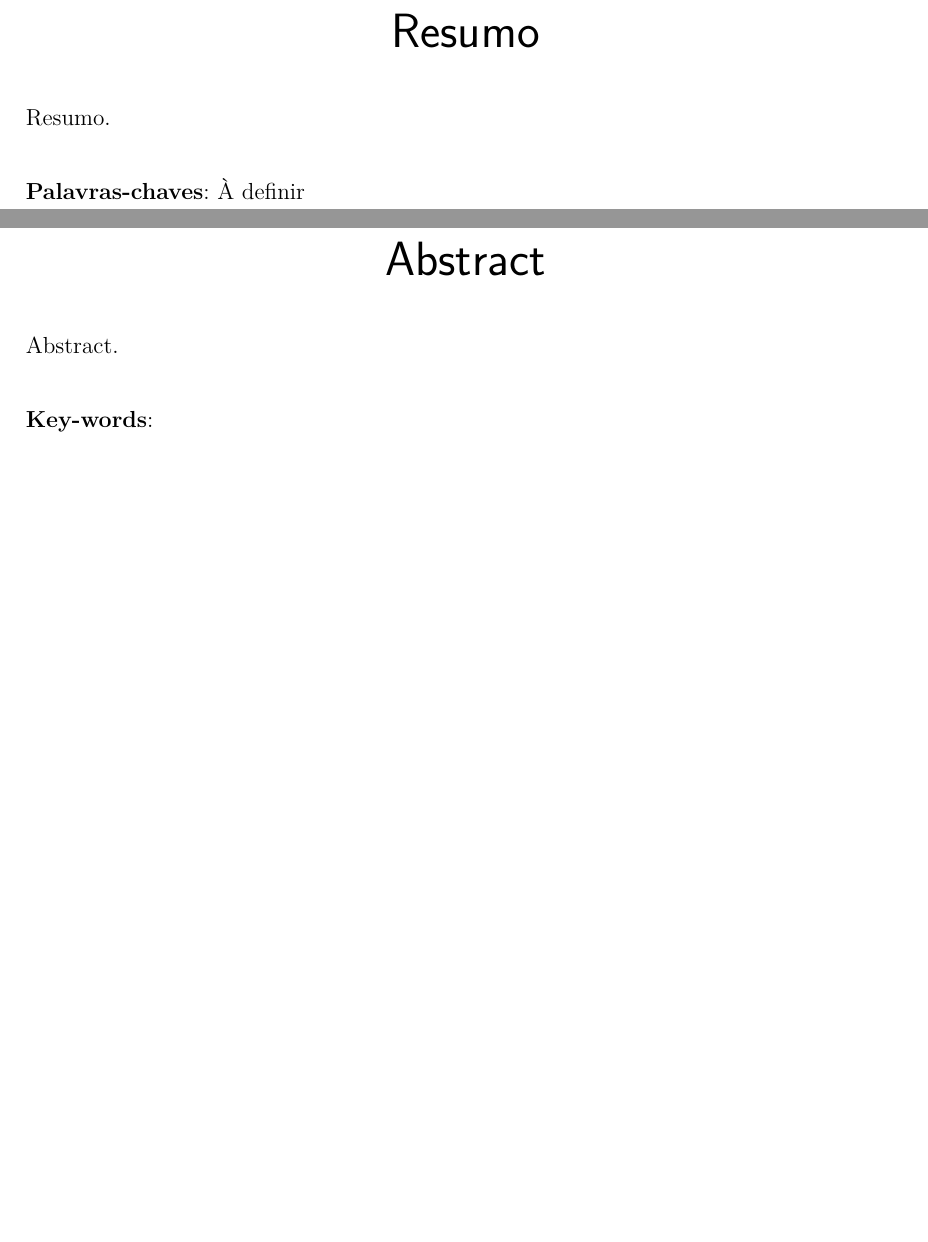
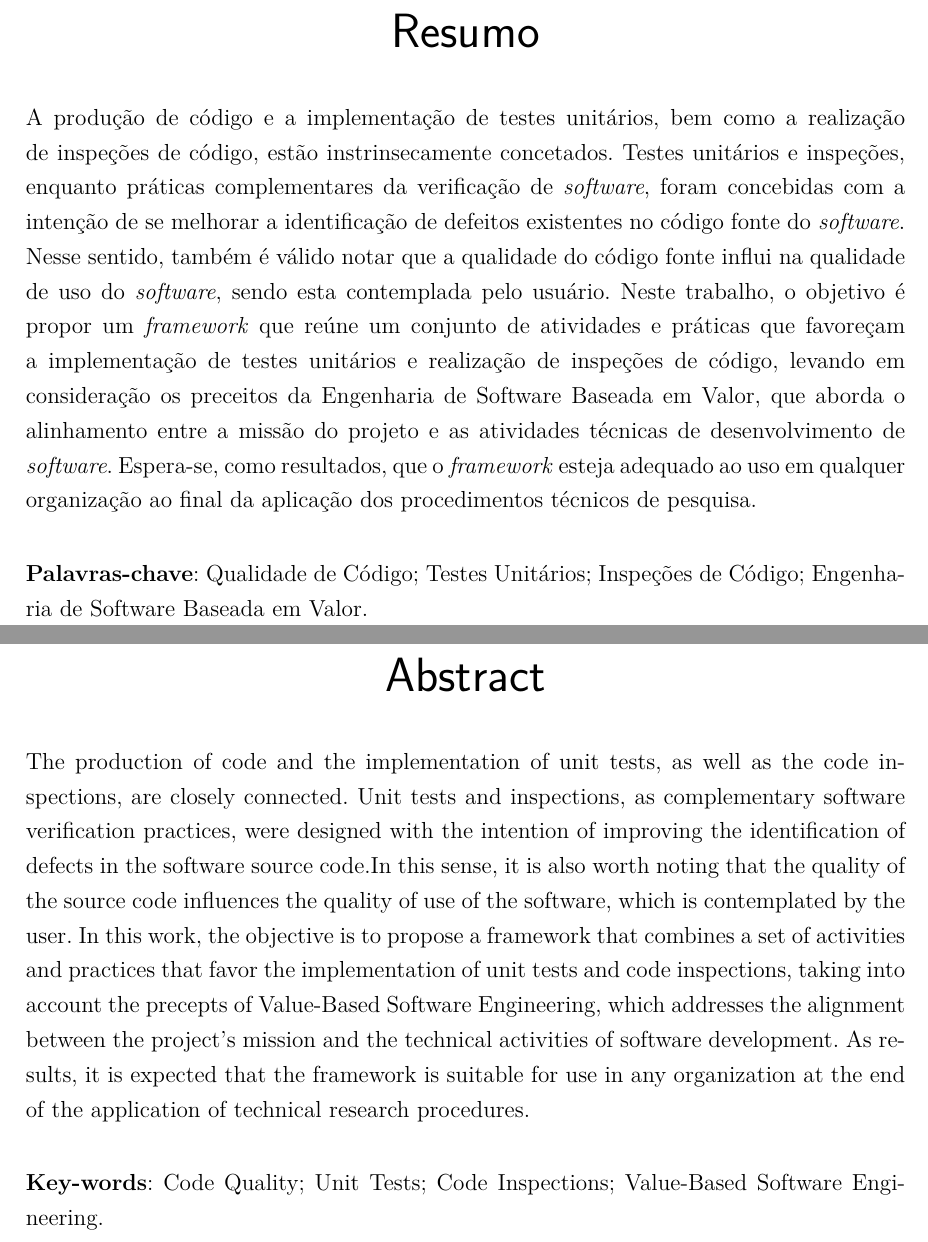
Before and after one commit to MatheusFerraz/TCC2, a LaTeX thesis (tcc.tex, which reads editaveis/abstract.tex, editaveis/informacoes.tex, editaveis/resumo.tex): two parts of pages 13 and 15 of 60, joined at a grey line, cut so that both start at the same text, the shorter picture padded with empty space. Compiled offline with pdfLaTeX.

Commit message:
Adicionando resumo e abstract

```diff
--- a/editaveis/abstract.tex
+++ b/editaveis/abstract.tex
@@ -1,10 +1,11 @@
 \begin{resumo}[Abstract]
  \begin{otherlanguage*}{english}
-   Abstract.
+
+   The production of code and the implementation of unit tests, as well as the code inspections, are closely connected. Unit tests and inspections, as complementary software verification practices, were designed with the intention of improving the identification of defects in the software source code.In this sense, it is also worth noting that the quality of the source code influences the quality of use of the software, which is contemplated by the user. In this work, the objective is to propose a framework that combines a set of activities and practices that favor the implementation of unit tests and code inspections, taking into account the precepts of Value-Based Software Engineering, which addresses the alignment between the project's mission and the technical activities of software development. As results, it is expected that the framework is suitable for use in any organization at the end of the application of technical research procedures.
 
    \vspace{\onelineskip}
 
    \noindent
-   \textbf{Key-words}:
+   \textbf{Key-words}: Code Quality; Unit Tests; Code Inspections; Value-Based Software Engineering.
  \end{otherlanguage*}
 \end{resumo}
--- a/editaveis/informacoes.tex
+++ b/editaveis/informacoes.tex
@@ -5,11 +5,11 @@
 % Dados do trabalho
 \titulo{Framework para Avaliação da Qualidade de Código: Uma Abordagem Baseada em Valor}
 \data{2016}
-\palavraChaveUm{Palavra-chave01}
-\palavraChaveDois{Palavra-chave02}
+\palavraChaveUm{Qualidade de Código}
+\palavraChaveDois{Engenharia de Software Baseada em Valor}
 
 % Dados da orientacao
-\orientador{Msc. Elaine Venson}
+\orientador{Profª Msc. Elaine Venson}
 
 % Dados para a ficha catalográfica
 \cdu{02:141:005.6}
--- a/editaveis/resumo.tex
+++ b/editaveis/resumo.tex
@@ -1,8 +1,9 @@
 \begin{resumo}
- Resumo.
+
+ A produção de código e a implementação de testes unitários, bem como a realização de inspeções de código, estão instrinsecamente concetados. Testes unitários e inspeções, enquanto práticas complementares da verificação de \textit{software}, foram concebidas com a intenção de se melhorar a identificação de defeitos existentes no código fonte do \textit{software}. Nesse sentido, também é válido notar que a qualidade do código fonte influi na qualidade de uso do \textit{software}, sendo esta contemplada pelo usuário. Neste trabalho, o objetivo é propor um \textit{framework} que reúne um conjunto de atividades e práticas que favoreçam a implementação de testes unitários e realização de inspeções de código, levando em consideração os preceitos da Engenharia de Software Baseada em Valor, que aborda o alinhamento entre a missão do projeto e as atividades técnicas de desenvolvimento de \textit{software}. Espera-se, como resultados, que o \textit{framework} esteja adequado ao uso em qualquer organização ao final da aplicação dos procedimentos técnicos de pesquisa.
 
  \vspace{\onelineskip}
 
  \noindent
- \textbf{Palavras-chaves}: À definir
+ \textbf{Palavras-chave}: Qualidade de Código; Testes Unitários; Inspeções de Código; Engenharia de Software Baseada em Valor.
 \end{resumo}
```
